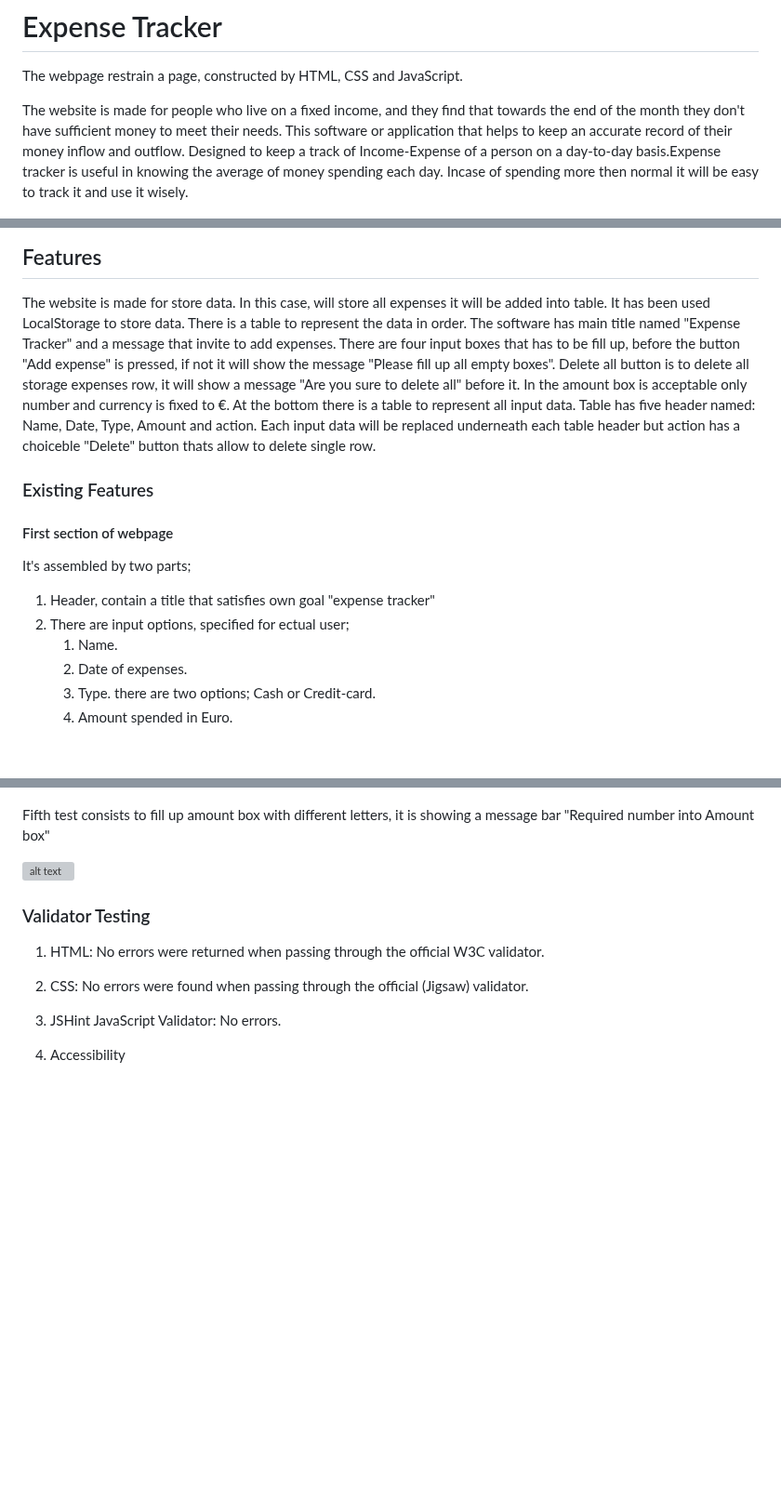
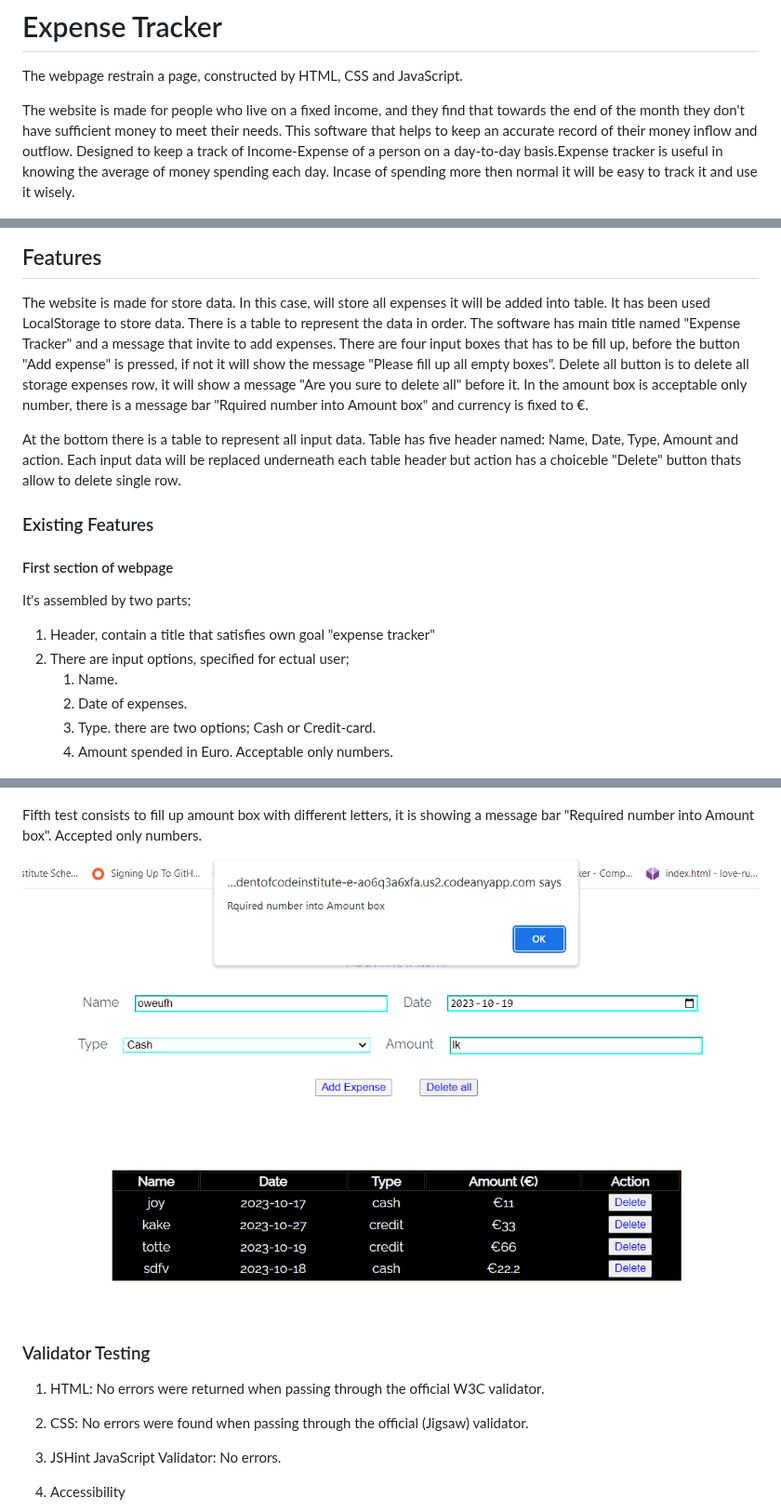
Before and after one commit to Studentofcodeinstitute/expense-tracker-renovated, a Markdown page: README.md, 3 parts joined by grey strips. Shown at 93% size. GitHub-like rendering; blank space fills up the shorter version; grey boxes are pictures that could not be loaded.

Commit message:
Refactor tableDetails function to add acceptable only number into amount box

```diff
--- a/README.md
+++ b/README.md
@@ -2,14 +2,15 @@
 
 The webpage restrain a page, constructed by HTML, CSS and JavaScript.
 
-The website is made for people who live on a fixed income, and they find that towards the end of the month they don't have sufficient money to meet their needs. This software or application that helps to keep an accurate record of their money inflow and outflow. Designed to keep a track of Income-Expense of a person on a day-to-day basis.Expense tracker is useful in knowing the average of money spending each day. Incase of spending more then normal it will be easy to track it and use it wisely.
+The website is made for people who live on a fixed income, and they find that towards the end of the month they don't have sufficient money to meet their needs. This software that helps to keep an accurate record of their money inflow and outflow. Designed to keep a track of Income-Expense of a person on a day-to-day basis.Expense tracker is useful in knowing the average of money spending each day. Incase of spending more then normal it will be easy to track it and use it wisely.
 
 ![alt text](assets/images/overview-ext.png)
 
 ## Features
 
 The website is made for store data. In this case, will store all expenses it will be added into table. It has been used LocalStorage to store data. There is a table to represent the data in order.
-The software has main title named "Expense Tracker" and a message that invite to add expenses. There are four input boxes that has to be fill up, before the button "Add expense" is pressed, if not it will show the message "Please fill up all empty boxes". Delete all button is to delete all storage expenses row, it will show a message "Are you sure to delete all" before it. In the amount box is acceptable only number and currency is fixed to €.
+The software has main title named "Expense Tracker" and a message that invite to add expenses. There are four input boxes that has to be fill up, before the button "Add expense" is pressed, if not it will show the message "Please fill up all empty boxes". Delete all button is to delete all storage expenses row, it will show a message "Are you sure to delete all" before it. In the amount box is acceptable only number, there is a message bar "Rquired number into Amount box" and currency is fixed to €.
+
 At the bottom there is a table to represent all input data. Table has five header named: Name, Date, Type, Amount and action. Each input data will be replaced underneath each table header but action has a choiceble "Delete" button thats allow to delete single row.
 
 ### Existing Features
@@ -23,7 +24,7 @@ It's assembled by two parts;
       1. Name.
       2. Date of expenses.
       3. Type. there are two options; Cash or Credit-card.
-      4. Amount spended in Euro.
+      4. Amount spended in Euro. Acceptable only numbers.
 
 ![alt text](assets/images/ext.section1.png)
 
@@ -66,9 +67,9 @@ Fourth test consists to open the software on mobile phone. the software has been
 
 ![alt text](assets/images/ext.mobiledevice.png)
 
-Fifth test consists to fill up amount box with different letters, it is showing a message bar "Required number into Amount box"
+Fifth test consists to fill up amount box with different letters, it is showing a message bar "Required number into Amount box". Accepted only numbers.
 
-![alt text](assets/images)
+![alt text](assets/images/ext.rqnum.png)
 
 ### Validator Testing
 
```
Also changed, not shown: other parts of README.md (+1 -1 lines).
